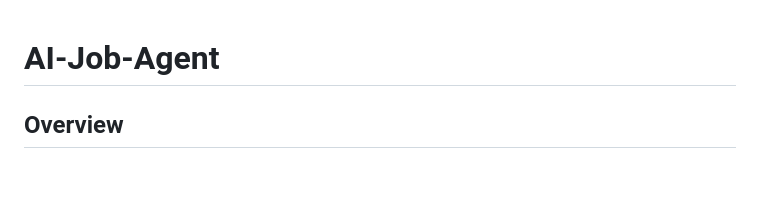
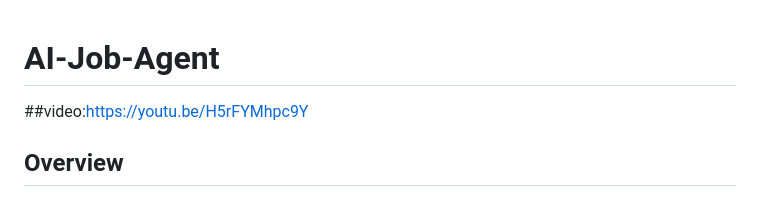
Before and after one commit to 6361671803/AI-Job-Agent, a Markdown page: README.md, the part around the change. GitHub-like rendering; blank space fills up the shorter version.

Commit message:
Add video link to README

```diff
--- a/README.md
+++ b/README.md
@@ -1,5 +1,5 @@
 # AI-Job-Agent
-
+##video:https://youtu.be/H5rFYMhpc9Y
 ## Overview
 
 AI Career Assistant is an intelligent web application that helps job seekers analyze their resumes, identify skill gaps, calculate ATS scores, and receive personalized job recommendations.
```
